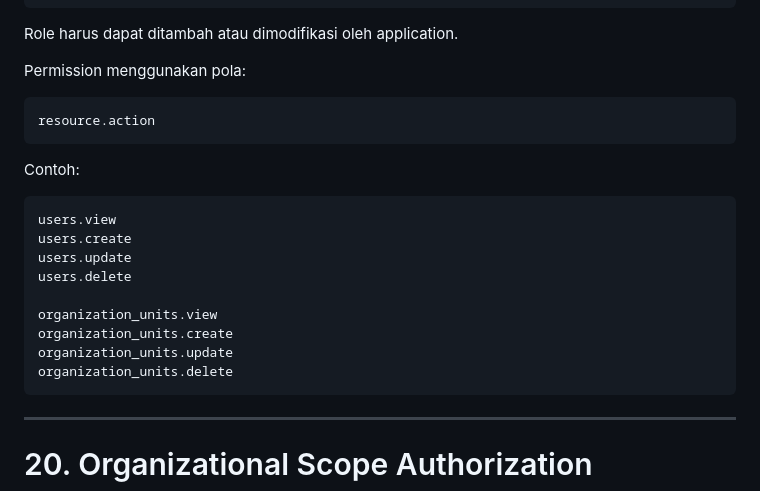
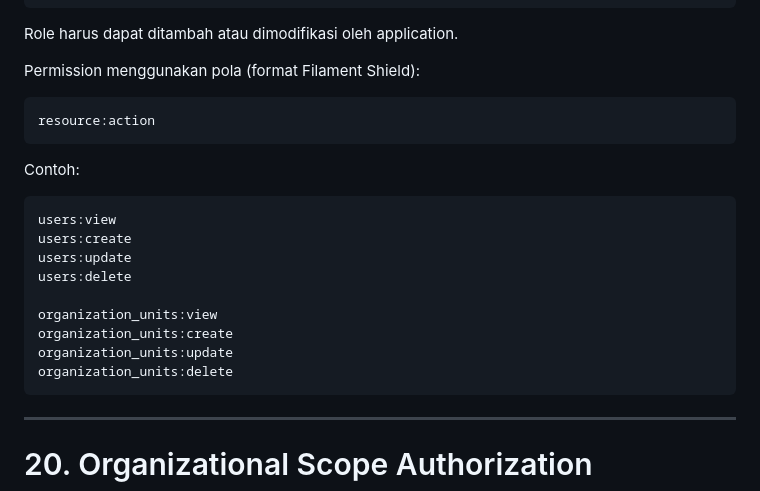
Before and after one commit to awankumay/mitra-white-label, a Markdown page: docs/PRD.md, the part around the change. Drawn GitHub-style.

Commit message:
docs: update PRD 19 permission format to Shield convention (TODO 1.3)
Co-authored-by: CommandCodeBot <noreply@commandcode.ai>

````diff
--- a/docs/PRD.md
+++ b/docs/PRD.md
@@ -632,24 +632,24 @@ Viewer
 
 Role harus dapat ditambah atau dimodifikasi oleh application.
 
-Permission menggunakan pola:
-
-```text
-resource.action
+Permission menggunakan pola (format Filament Shield):
+
+```text
+resource:action
 ```
 
 Contoh:
 
 ```text
-users.view
-users.create
-users.update
-users.delete
-
-organization_units.view
-organization_units.create
-organization_units.update
-organization_units.delete
+users:view
+users:create
+users:update
+users:delete
+
+organization_units:view
+organization_units:create
+organization_units:update
+organization_units:delete
 ```
 
 ---
````
